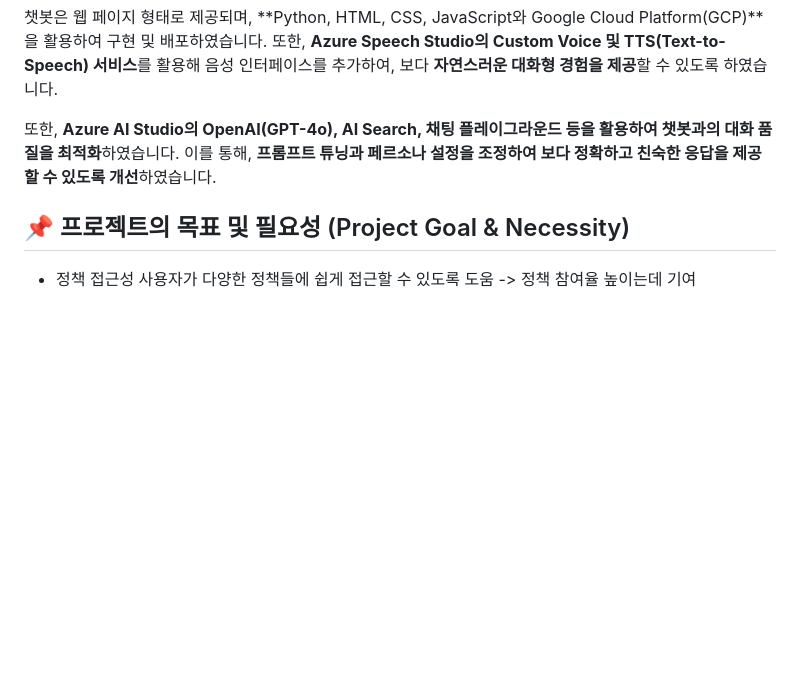
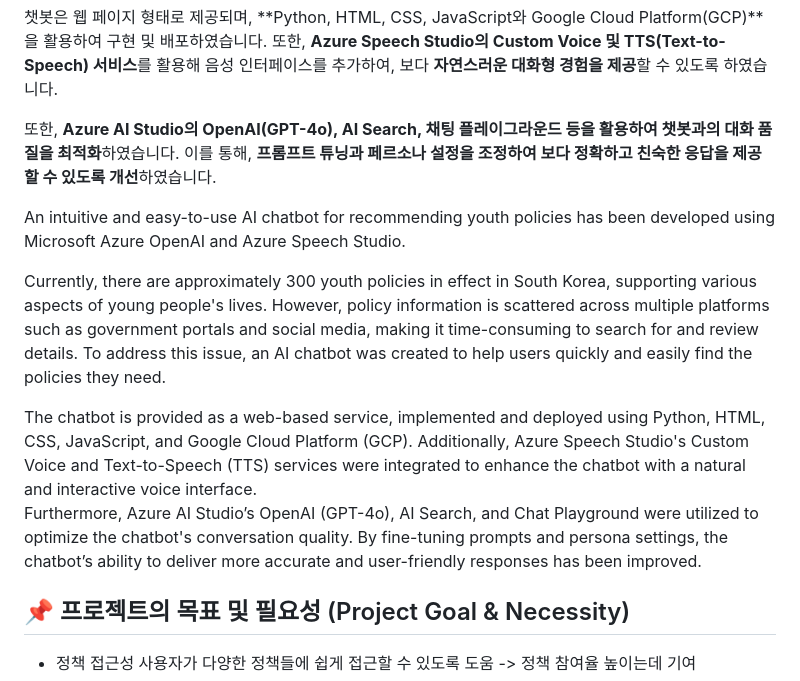
Before and after one commit to seunghyuniisme/Youth-Policy-ChatBot-Azure, a Markdown page: README.md, the part around the change. Rendered like a GitHub page; blank space fills up the shorter version.

```diff
--- a/README.md
+++ b/README.md
@@ -8,6 +8,13 @@
 
 또한, **Azure AI Studio의 OpenAI(GPT-4o), AI Search, 채팅 플레이그라운드 등을 활용하여 챗봇과의 대화 품질을 최적화**하였습니다. 이를 통해, **프롬프트 튜닝과 페르소나 설정을 조정하여 보다 정확하고 친숙한 응답을 제공할 수 있도록 개선**하였습니다.
 
+
+An intuitive and easy-to-use AI chatbot for recommending youth policies has been developed using Microsoft Azure OpenAI and Azure Speech Studio.
+
+Currently, there are approximately 300 youth policies in effect in South Korea, supporting various aspects of young people's lives. However, policy information is scattered across multiple platforms such as government portals and social media, making it time-consuming to search for and review details. To address this issue, an AI chatbot was created to help users quickly and easily find the policies they need.
+
+The chatbot is provided as a web-based service, implemented and deployed using Python, HTML, CSS, JavaScript, and Google Cloud Platform (GCP). Additionally, Azure Speech Studio's Custom Voice and Text-to-Speech (TTS) services were integrated to enhance the chatbot with a natural and interactive voice interface.
+Furthermore, Azure AI Studio’s OpenAI (GPT-4o), AI Search, and Chat Playground were utilized to optimize the chatbot's conversation quality. By fine-tuning prompts and persona settings, the chatbot’s ability to deliver more accurate and user-friendly responses has been improved.
 
 
 
```
